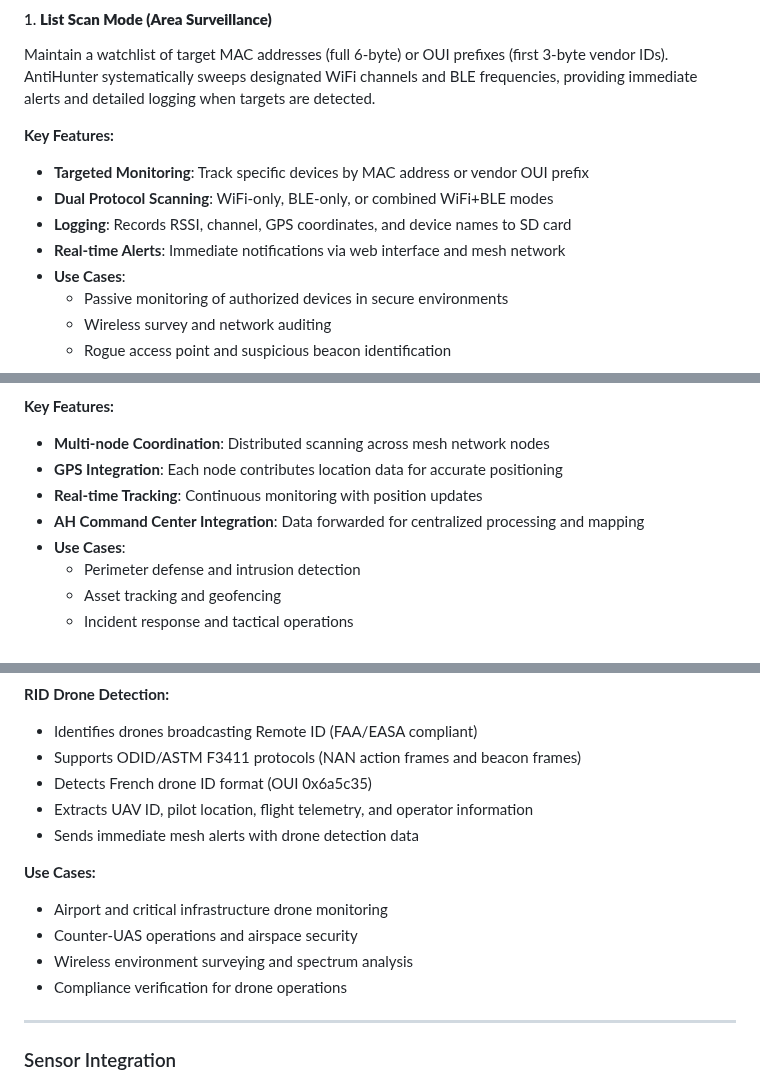
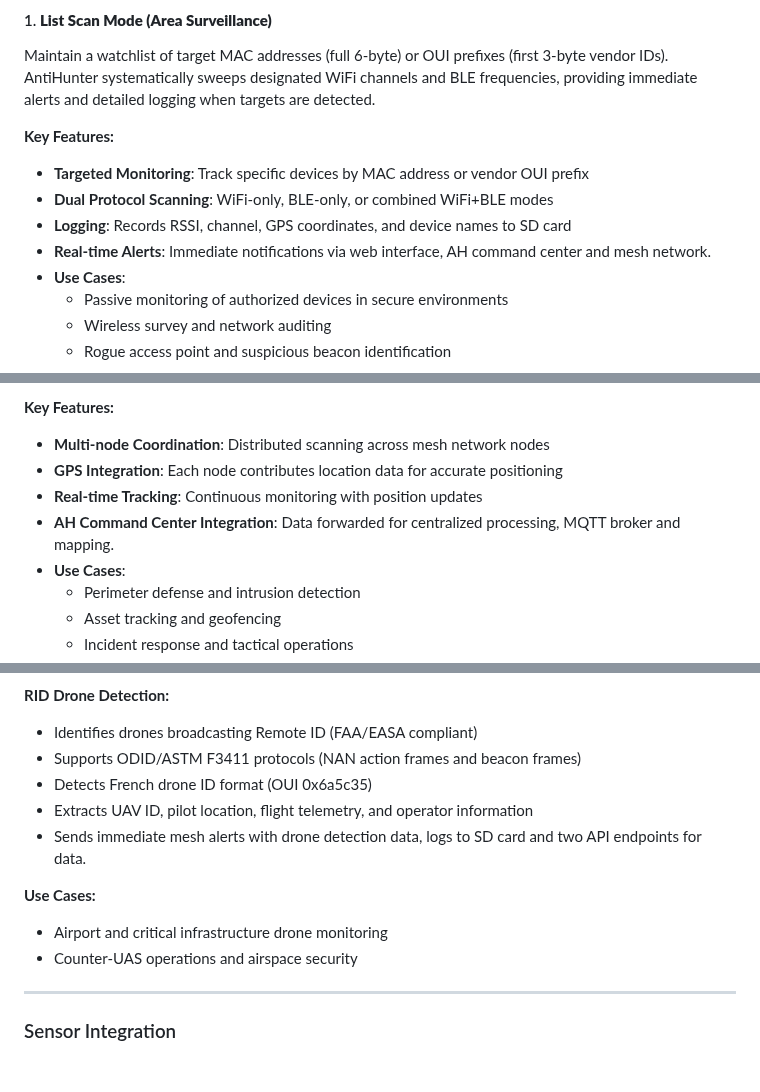
Before and after one commit to lukeswitz/AntiHunter, a Markdown page: README.md, 3 parts joined by grey strips. Rendered like a GitHub page.

Commit message:
Clarify docs

```diff
--- a/README.md
+++ b/README.md
@@ -41,7 +41,7 @@ Maintain a watchlist of target MAC addresses (full 6-byte) or OUI prefixes (firs
 - **Targeted Monitoring**: Track specific devices by MAC address or vendor OUI prefix
 - **Dual Protocol Scanning**: WiFi-only, BLE-only, or combined WiFi+BLE modes
 - **Logging**: Records RSSI, channel, GPS coordinates, and device names to SD card
-- **Real-time Alerts**: Immediate notifications via web interface and mesh network
+- **Real-time Alerts**: Immediate notifications via web interface, AH command center and mesh network.
 - **Use Cases**:
   - Passive monitoring of authorized devices in secure environments
   - Wireless survey and network auditing
@@ -54,7 +54,7 @@ The Triangulation System coordinates multiple AntiHunter nodes across a mesh net
 - **Multi-node Coordination**: Distributed scanning across mesh network nodes
 - **GPS Integration**: Each node contributes location data for accurate positioning
 - **Real-time Tracking**: Continuous monitoring with position updates
-- **AH Command Center Integration**: Data forwarded for centralized processing and mapping
+- **AH Command Center Integration**: Data forwarded for centralized processing, MQTT broker and mapping.
 - **Use Cases**:
   - Perimeter defense and intrusion detection
   - Asset tracking and geofencing
@@ -74,13 +74,12 @@ Comprehensive wireless environment analysis combining general device discovery w
 - Supports ODID/ASTM F3411 protocols (NAN action frames and beacon frames)
 - Detects French drone ID format (OUI 0x6a5c35)
 - Extracts UAV ID, pilot location, flight telemetry, and operator information
-- Sends immediate mesh alerts with drone detection data
+- Sends immediate mesh alerts with drone detection data, logs to SD card and two API endpoints for data.
 
 **Use Cases:**
 - Airport and critical infrastructure drone monitoring
 - Counter-UAS operations and airspace security
-- Wireless environment surveying and spectrum analysis
-- Compliance verification for drone operations
+
 
 ---
 
```
